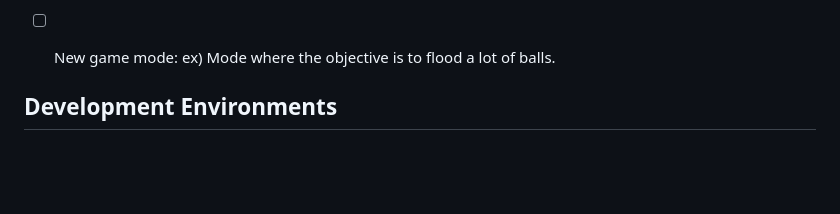
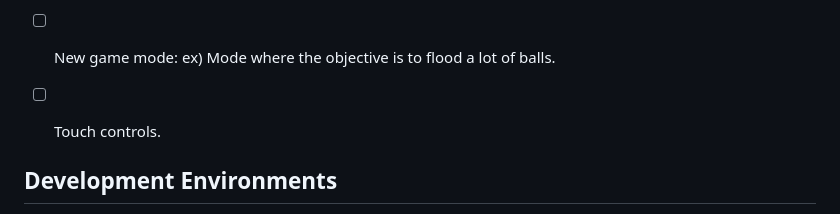
Before and after one commit to ashiojin/suika_clone, a Markdown page: Todo.md, the part around one of its changes. GitHub-like rendering; blank space fills up the shorter version.

Commit message:
Update todo list

```diff
--- a/Todo.md
+++ b/Todo.md
@@ -79,6 +79,7 @@
       application state (pre-load/title/config/loading/in-game) and
       in-game state (playing/pausing/gameover)
 - [ ] New game mode: ex) Mode where the objective is to flood a lot of balls.
+- [ ] Touch controls.
 
 
 
```
Also changed, not shown: other parts of Todo.md (+7 -7 lines).
